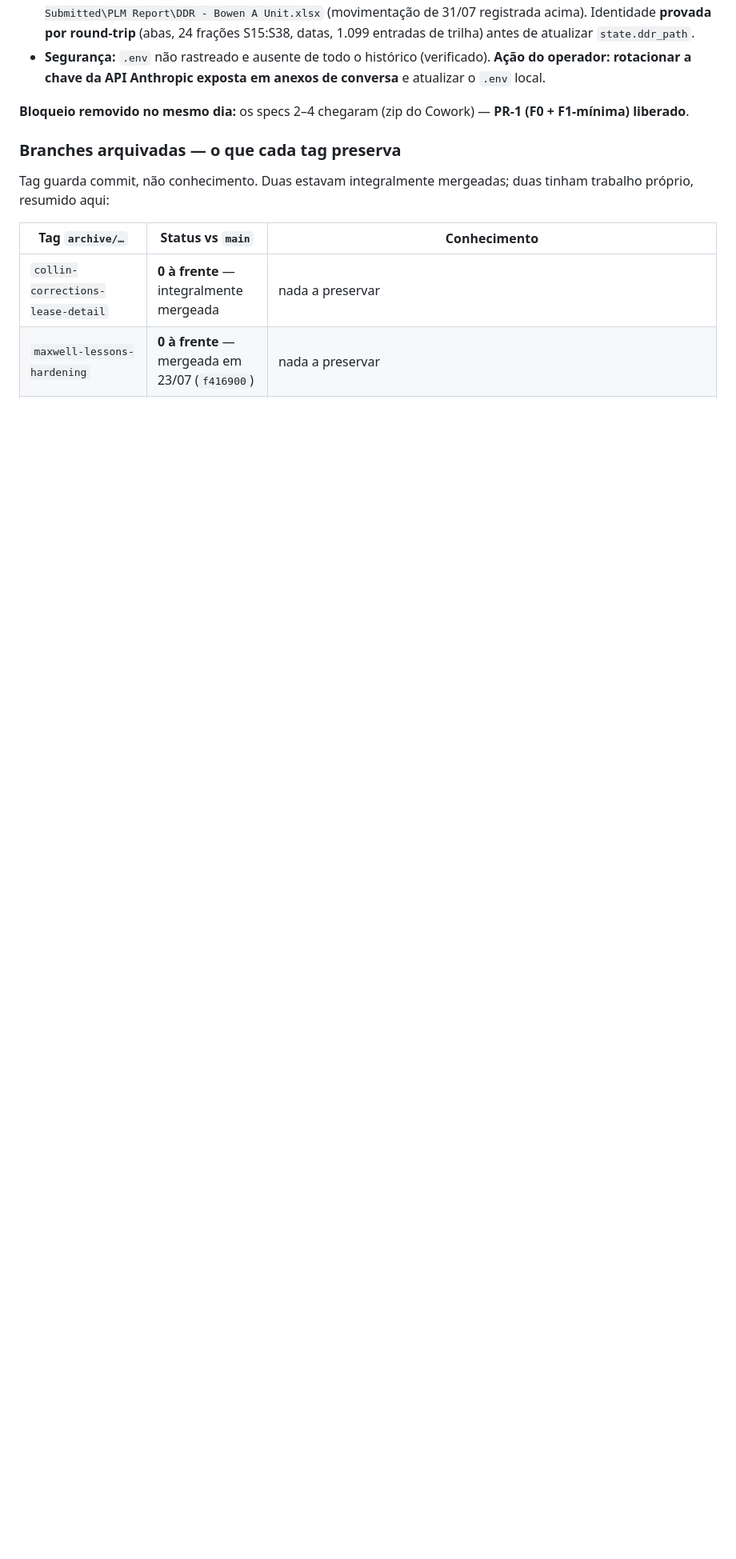
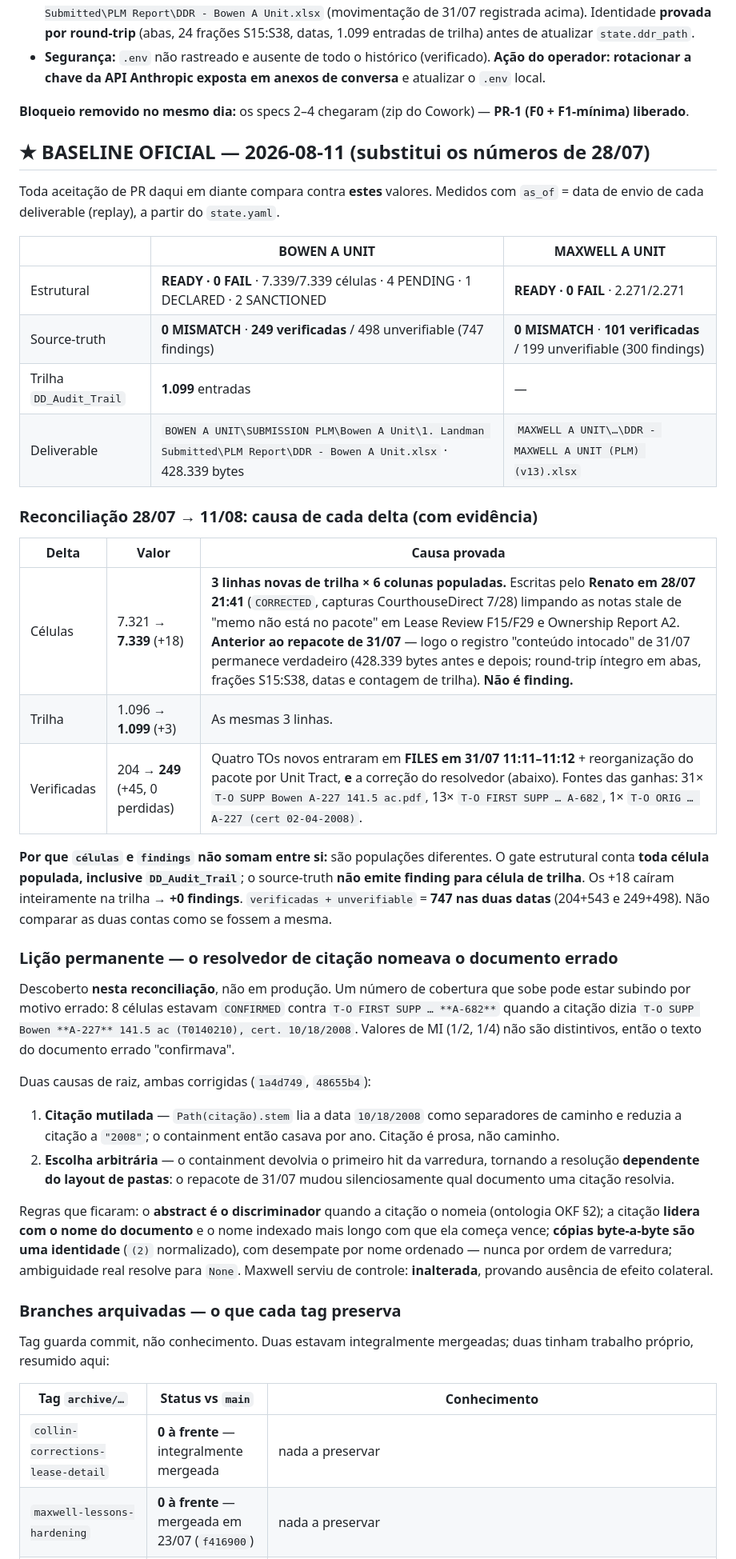
Before and after one commit to rgalves-web/plm-title-automation, a Markdown page: docs/WORKBENCH_STATUS.md, the part around the change. Shown at 80% size. Drawn GitHub-style; blank space fills up the shorter version.

Commit message:
Official baseline 2026-08-11: Bowen 249/498, Maxwell 101/199, both 0 FAIL / 0 MISMATCH
Replaces the 07/28 numbers as the comparison point for every future PR
acceptance. Records the proven cause of each delta (the +18 cells are three
audit-trail rows x six columns, written by the operator on 07/28 21:41 BEFORE
the 07/31 repackaging — so 'content untouched' on 07/31 still holds), why the
structural cell count and the source-truth finding count are different
populations that must not be compared, and the resolver finding as a permanent
lesson: a rising coverage number can be rising for the wrong reason.

Co-Authored-By: Claude Opus 4.8 <noreply@anthropic.com>

```diff
--- a/docs/WORKBENCH_STATUS.md
+++ b/docs/WORKBENCH_STATUS.md
@@ -51,6 +51,36 @@ Pré-requisito das fases OKF; nada de arquitetura nova. Suíte 548 → **549**.
 
 **Bloqueio removido no mesmo dia:** os specs 2–4 chegaram (zip do Cowork) — **PR-1 (F0 + F1-mínima) liberado**.
 
+## ★ BASELINE OFICIAL — 2026-08-11 (substitui os números de 28/07)
+Toda aceitação de PR daqui em diante compara contra **estes** valores. Medidos com
+`as_of` = data de envio de cada deliverable (replay), a partir do `state.yaml`.
+
+| | BOWEN A UNIT | MAXWELL A UNIT |
+|---|---|---|
+| Estrutural | **READY · 0 FAIL** · 7.339/7.339 células · 4 PENDING · 1 DECLARED · 2 SANCTIONED | **READY · 0 FAIL** · 2.271/2.271 |
+| Source-truth | **0 MISMATCH** · **249 verificadas** / 498 unverifiable (747 findings) | **0 MISMATCH** · **101 verificadas** / 199 unverifiable (300 findings) |
+| Trilha `DD_Audit_Trail` | **1.099** entradas | — |
+| Deliverable | `BOWEN A UNIT\SUBMISSION PLM\Bowen A Unit\1. Landman Submitted\PLM Report\DDR - Bowen A Unit.xlsx` · 428.339 bytes | `MAXWELL A UNIT\…\DDR - MAXWELL A UNIT (PLM) (v13).xlsx` |
+
+### Reconciliação 28/07 → 11/08: causa de cada delta (com evidência)
+
+| Delta | Valor | Causa provada |
+|---|---|---|
+| Células | 7.321 → **7.339** (+18) | **3 linhas novas de trilha × 6 colunas populadas.** Escritas pelo **Renato em 28/07 21:41** (`CORRECTED`, capturas CourthouseDirect 7/28) limpando as notas stale de "memo não está no pacote" em Lease Review F15/F29 e Ownership Report A2. **Anterior ao repacote de 31/07** — logo o registro "conteúdo intocado" de 31/07 permanece verdadeiro (428.339 bytes antes e depois; round-trip íntegro em abas, frações S15:S38, datas e contagem de trilha). **Não é finding.** |
+| Trilha | 1.096 → **1.099** (+3) | As mesmas 3 linhas. |
+| Verificadas | 204 → **249** (+45, 0 perdidas) | Quatro TOs novos entraram em **FILES em 31/07 11:11–11:12** + reorganização do pacote por Unit Tract, **e** a correção do resolvedor (abaixo). Fontes das ganhas: 31× `T-O SUPP Bowen A-227 141.5 ac.pdf`, 13× `T-O FIRST SUPP … A-682`, 1× `T-O ORIG … A-227 (cert 02-04-2008)`. |
+
+**Por que `células` e `findings` não somam entre si:** são populações diferentes. O gate estrutural conta **toda célula populada, inclusive `DD_Audit_Trail`**; o source-truth **não emite finding para célula de trilha**. Os +18 caíram inteiramente na trilha → **+0 findings**. `verificadas + unverifiable` = **747 nas duas datas** (204+543 e 249+498). Não comparar as duas contas como se fossem a mesma.
+
+### Lição permanente — o resolvedor de citação nomeava o documento errado
+Descoberto **nesta reconciliação**, não em produção. Um número de cobertura que sobe pode estar subindo por motivo errado: 8 células estavam `CONFIRMED` contra `T-O FIRST SUPP … **A-682**` quando a citação dizia `T-O SUPP Bowen **A-227** 141.5 ac (T0140210), cert. 10/18/2008`. Valores de MI (1/2, 1/4) não são distintivos, então o texto do documento errado "confirmava".
+
+Duas causas de raiz, ambas corrigidas (`1a4d749`, `48655b4`):
+1. **Citação mutilada** — `Path(citação).stem` lia a data `10/18/2008` como separadores de caminho e reduzia a citação a `"2008"`; o containment então casava por ano. Citação é prosa, não caminho.
+2. **Escolha arbitrária** — o containment devolvia o primeiro hit da varredura, tornando a resolução **dependente do layout de pastas**: o repacote de 31/07 mudou silenciosamente qual documento uma citação resolvia.
+
+Regras que ficaram: o **abstract é o discriminador** quando a citação o nomeia (ontologia OKF §2); a citação **lidera com o nome do documento** e o nome indexado mais longo com que ela começa vence; **cópias byte-a-byte são uma identidade** (`(2)` normalizado), com desempate por nome ordenado — nunca por ordem de varredura; ambiguidade real resolve para `None`. Maxwell serviu de controle: **inalterada**, provando ausência de efeito colateral.
+
 ### Branches arquivadas — o que cada tag preserva
 Tag guarda commit, não conhecimento. Duas estavam integralmente mergeadas; duas tinham trabalho próprio, resumido aqui:
 
```
